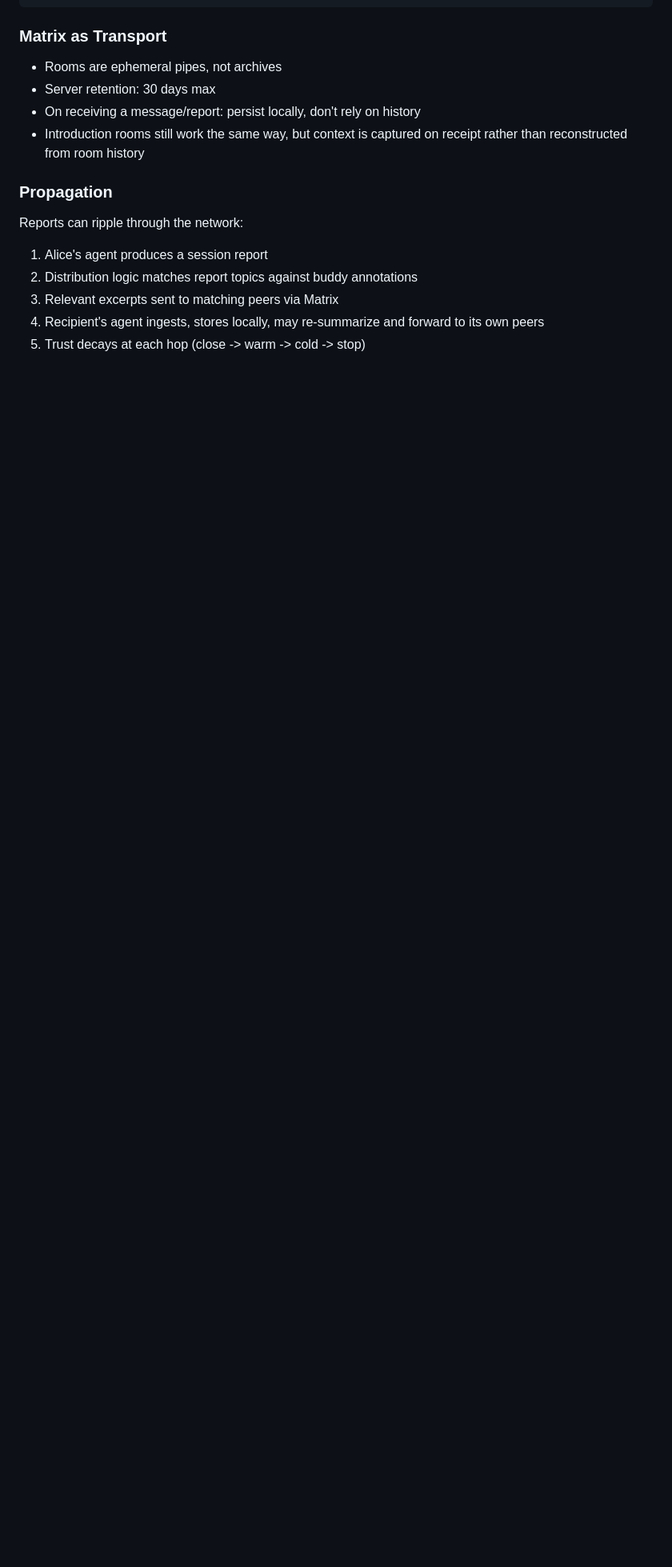
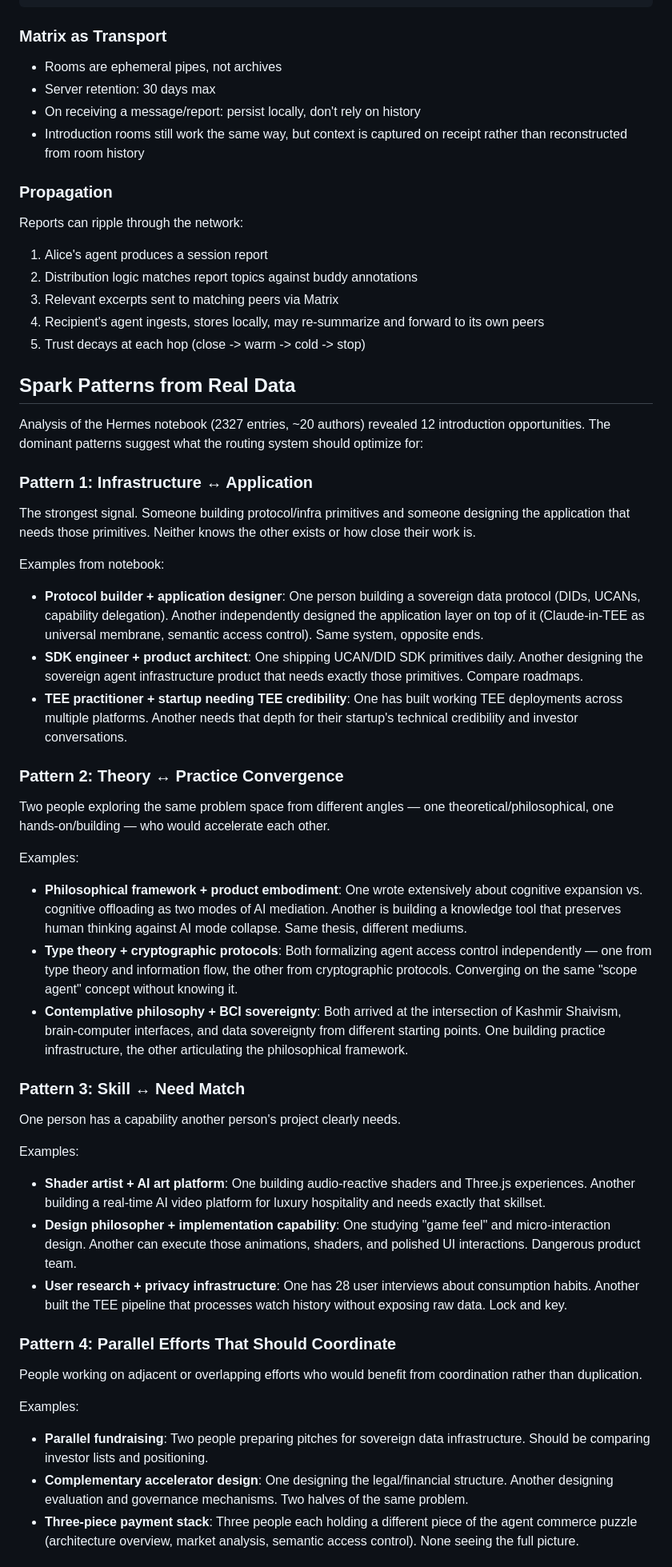
Before and after one commit to amiller/hermes-introducer, a Markdown page: docs/brainstorming/routing.md, the part around one of its changes. Shown at 80% size. Rendered like a GitHub page; blank space fills up the shorter version.

```diff
--- a/docs/brainstorming/routing.md
+++ b/docs/brainstorming/routing.md
@@ -59,3 +77,73 @@ Reports can ripple through the network:
    forward to its own peers
 5. Trust decays at each hop (close -> warm -> cold -> stop)
 
+## Spark Patterns from Real Data
+
+Analysis of the Hermes notebook (2327 entries, ~20 authors) revealed 12
+introduction opportunities. The dominant patterns suggest what the routing
+system should optimize for:
+
+### Pattern 1: Infrastructure ↔ Application
+The strongest signal. Someone building protocol/infra primitives and someone
+designing the application that needs those primitives. Neither knows the
+other exists or how close their work is.
+
+Examples from notebook:
+- **Protocol builder + application designer**: One person building a
+  sovereign data protocol (DIDs, UCANs, capability delegation). Another
+  independently designed the application layer on top of it (Claude-in-TEE
+  as universal membrane, semantic access control). Same system, opposite ends.
+- **SDK engineer + product architect**: One shipping UCAN/DID SDK primitives
+  daily. Another designing the sovereign agent infrastructure product that
+  needs exactly those primitives. Compare roadmaps.
+- **TEE practitioner + startup needing TEE credibility**: One has built
+  working TEE deployments across multiple platforms. Another needs that
+  depth for their startup's technical credibility and investor conversations.
+
+### Pattern 2: Theory ↔ Practice Convergence
+Two people exploring the same problem space from different angles — one
+theoretical/philosophical, one hands-on/building — who would accelerate
+each other.
+
+Examples:
+- **Philosophical framework + product embodiment**: One wrote extensively
+  about cognitive expansion vs. cognitive offloading as two modes of AI
+  mediation. Another is building a knowledge tool that preserves human
+  thinking against AI mode collapse. Same thesis, different mediums.
+- **Type theory + cryptographic protocols**: Both formalizing agent access
+  control independently — one from type theory and information flow, the
+  other from cryptographic protocols. Converging on the same "scope agent"
+  concept without knowing it.
+- **Contemplative philosophy + BCI sovereignty**: Both arrived at the
+  intersection of Kashmir Shaivism, brain-computer interfaces, and data
+  sovereignty from different starting points. One building practice
+  infrastructure, the other articulating the philosophical framework.
+
+### Pattern 3: Skill ↔ Need Match
+One person has a capability another person's project clearly needs.
+
+Examples:
+- **Shader artist + AI art platform**: One building audio-reactive shaders
+  and Three.js experiences. Another building a real-time AI video platform
+  for luxury hospitality and needs exactly that skillset.
+- **Design philosopher + implementation capability**: One studying "game
+  feel" and micro-interaction design. Another can execute those animations,
+  shaders, and polished UI interactions. Dangerous product team.
+- **User research + privacy infrastructure**: One has 28 user interviews
+  about consumption habits. Another built the TEE pipeline that processes
+  watch history without exposing raw data. Lock and key.
+
+### Pattern 4: Parallel Efforts That Should Coordinate
+People working on adjacent or overlapping efforts who would benefit from
+coordination rather than duplication.
+
+Examples:
+- **Parallel fundraising**: Two people preparing pitches for sovereign data
+  infrastructure. Should be comparing investor lists and positioning.
+- **Complementary accelerator design**: One designing the legal/financial
+  structure. Another designing evaluation and governance mechanisms. Two
+  halves of the same problem.
+- **Three-piece payment stack**: Three people each holding a different piece
+  of the agent commerce puzzle (architecture overview, market analysis,
+  semantic access control). None seeing the full picture.
+
```
Also changed, not shown: other parts of docs/brainstorming/routing.md (+45 -1 lines), docs/brainstorming/journeys.md (added, +301 -0 lines).
